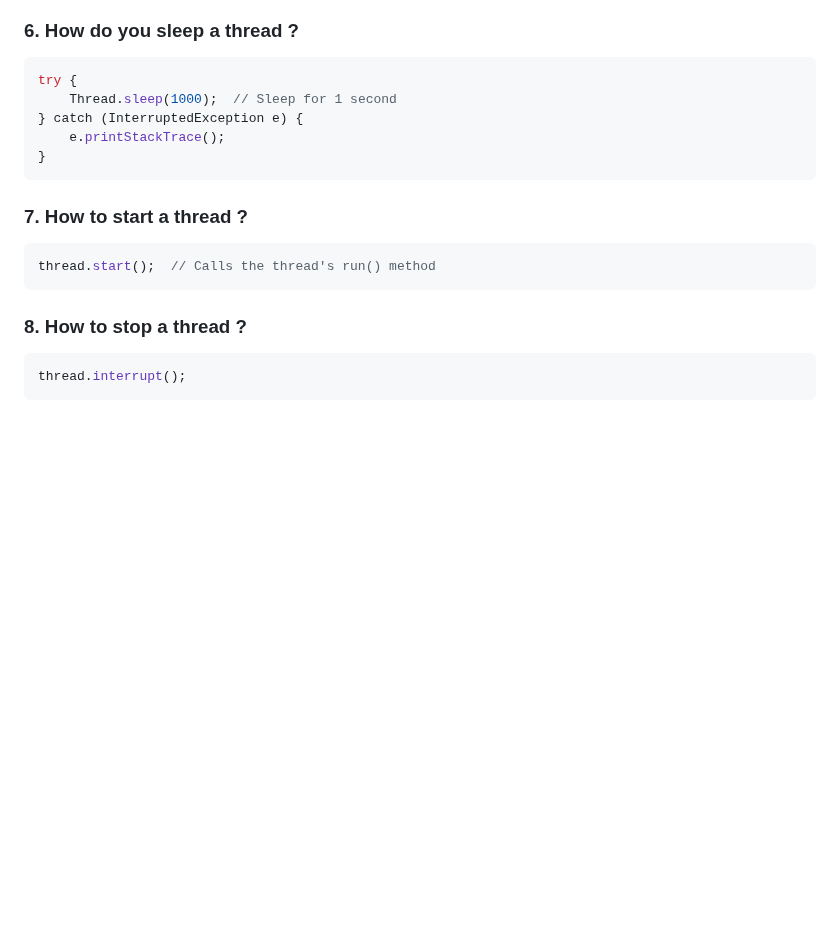
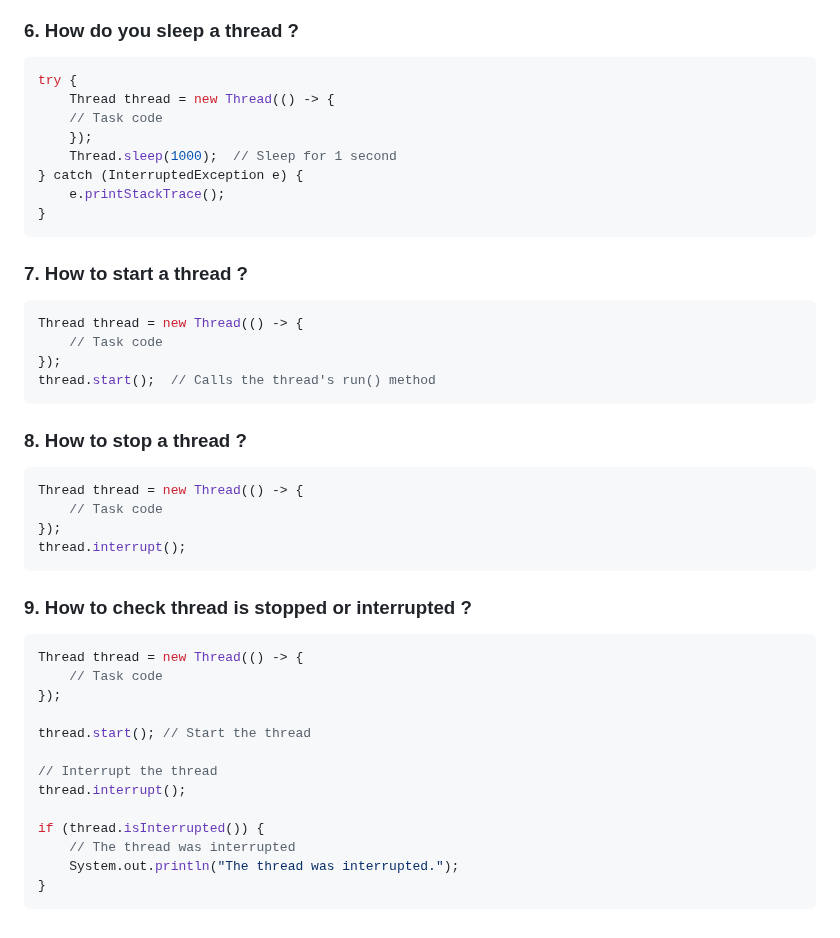
Before and after one commit to iammadhankumar/fullstack-java-interview-guide, a Markdown page: md-files/multithreading-cheat-sheet.md, the part around the change. GitHub-like rendering; blank space fills up the shorter version.

````diff
--- a/md-files/multithreading-cheat-sheet.md
+++ b/md-files/multithreading-cheat-sheet.md
@@ -122,6 +122,9 @@ thread.start();
 ### 6. How do you sleep a thread ?
 ```java
 try {
+    Thread thread = new Thread(() -> {
+    // Task code
+    });
     Thread.sleep(1000);  // Sleep for 1 second
 } catch (InterruptedException e) {
     e.printStackTrace();
@@ -129,9 +132,31 @@ try {
 ```
 ### 7. How to start a thread ?
 ```java
+Thread thread = new Thread(() -> {
+    // Task code
+});
 thread.start();  // Calls the thread's run() method
 ```
 ### 8. How to stop a thread ?
 ```java
+Thread thread = new Thread(() -> {
+    // Task code
+});
 thread.interrupt();
 ```
+### 9. How to check thread is stopped or interrupted ?
+```java
+Thread thread = new Thread(() -> {
+    // Task code
+});
+
+thread.start(); // Start the thread
+
+// Interrupt the thread
+thread.interrupt();
+
+if (thread.isInterrupted()) {
+    // The thread was interrupted
+    System.out.println("The thread was interrupted.");
+}
+```
````
